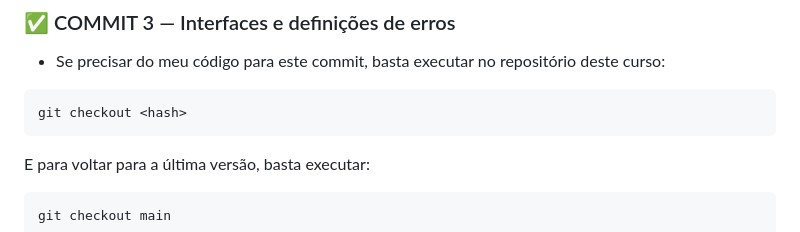
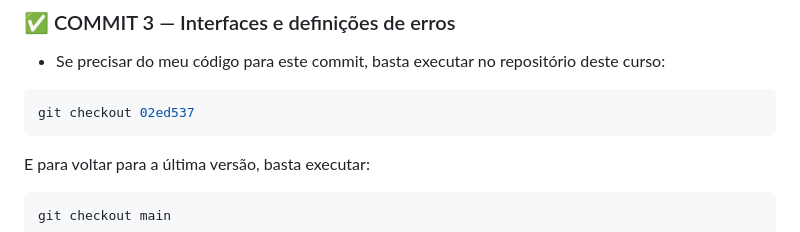
Before and after one commit to camillofalcao/aplicacao-web-moderna-2026, a Markdown page: README-Commit-3.md, the part around the change. Rendered like a GitHub page.

Commit message:
Atualiza instruções de checkout no README para referência específica de commit

````diff
--- a/README-Commit-3.md
+++ b/README-Commit-3.md
@@ -514,7 +514,7 @@ public static class Erros
 - Se precisar do meu código para este commit, basta executar no repositório deste curso:
 
 ```bash
-git checkout <hash>
+git checkout 02ed537
 ```
 
 E para voltar para a última versão, basta executar:
````
